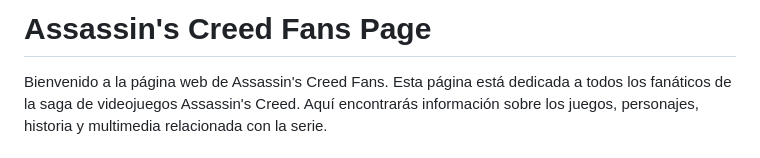
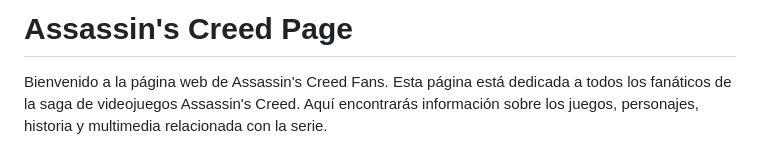
Before and after one commit to ErikSneyPlata/Assassins-creed, a Markdown page: README.md, the part around the change. Drawn GitHub-style.

```diff
--- a/README.md
+++ b/README.md
@@ -1,4 +1,4 @@
-# Assassin's Creed Fans Page
+# Assassin's Creed Page
 
 Bienvenido a la página web de Assassin's Creed Fans. Esta página está dedicada a todos los fanáticos de la saga de videojuegos Assassin's Creed. Aquí encontrarás información sobre los juegos, personajes, historia y multimedia relacionada con la serie.
 
```
